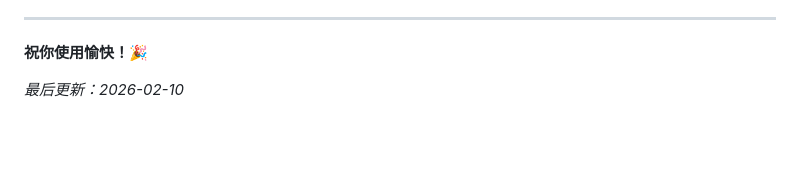
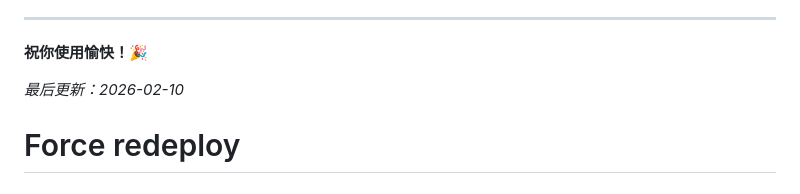
Before and after one commit to WellWellWell-M/SA, a Markdown page: README.md, the part around the change. GitHub-like rendering; blank space fills up the shorter version.

Commit message:
Force GitHub Pages redeploy

```diff
--- a/README.md
+++ b/README.md
@@ -414,3 +414,4 @@ http://localhost:8000
 **祝你使用愉快！🎉**
 
 *最后更新：2026-02-10*
+# Force redeploy
```
